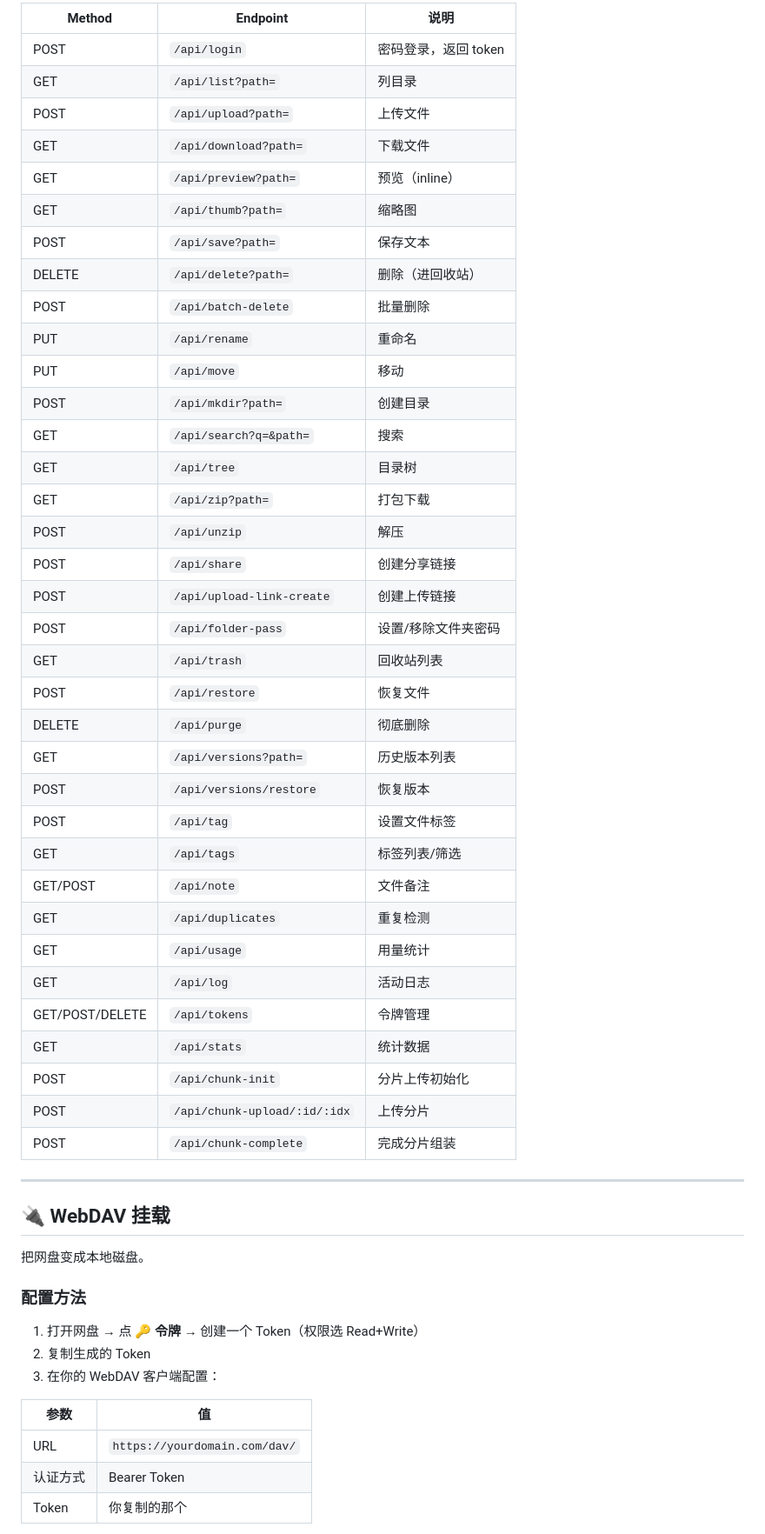
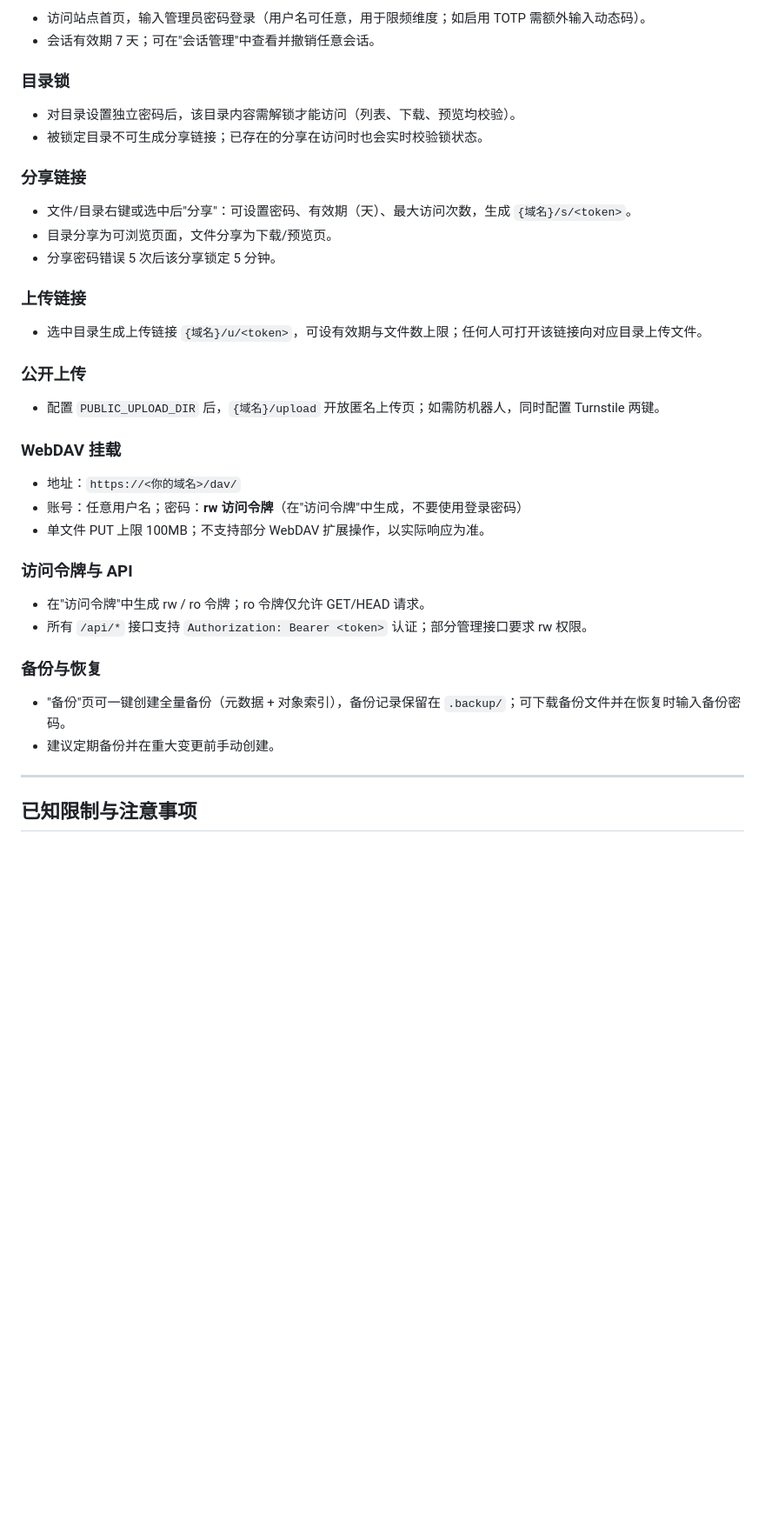
Before and after one commit to BlueDriftHK/CF-KVR2-NetworkCloud, a Markdown page: README.md, the part around one of its changes. Shown at 87% size. Drawn GitHub-style; blank space fills up the shorter version.

Commit message:
Update README.md
Signed-off-by: BlueDriftHK <234194497+BlueDriftHK@users.noreply.github.com>

```diff
--- a/README.md
+++ b/README.md
@@ -253,57 +264,43 @@ npx wrangler deploy
 
-| Method | Endpoint | 说明 |
-|--------|----------|------|
-| POST | `/api/login` | 密码登录，返回 token |
-| GET | `/api/list?path=` | 列目录 |
-| POST | `/api/upload?path=` | 上传文件 |
-| GET | `/api/download?path=` | 下载文件 |
-| GET | `/api/preview?path=` | 预览（inline） |
-| GET | `/api/thumb?path=` | 缩略图 |
-| POST | `/api/save?path=` | 保存文本 |
-| DELETE | `/api/delete?path=` | 删除（进回收站） |
-| POST | `/api/batch-delete` | 批量删除 |
-| PUT | `/api/rename` | 重命名 |
-| PUT | `/api/move` | 移动 |
-| POST | `/api/mkdir?path=` | 创建目录 |
-| GET | `/api/search?q=&path=` | 搜索 |
-| GET | `/api/tree` | 目录树 |
-| GET | `/api/zip?path=` | 打包下载 |
-| POST | `/api/unzip` | 解压 |
-| POST | `/api/share` | 创建分享链接 |
-| POST | `/api/upload-link-create` | 创建上传链接 |
-| POST | `/api/folder-pass` | 设置/移除文件夹密码 |
-| GET | `/api/trash` | 回收站列表 |
-| POST | `/api/restore` | 恢复文件 |
-| DELETE | `/api/purge` | 彻底删除 |
-| GET | `/api/versions?path=` | 历史版本列表 |
-| POST | `/api/versions/restore` | 恢复版本 |
-| POST | `/api/tag` | 设置文件标签 |
-| GET | `/api/tags` | 标签列表/筛选 |
-| GET/POST | `/api/note` | 文件备注 |
-| GET | `/api/duplicates` | 重复检测 |
-| GET | `/api/usage` | 用量统计 |
-| GET | `/api/log` | 活动日志 |
-| GET/POST/DELETE | `/api/tokens` | 令牌管理 |
-| GET | `/api/stats` | 统计数据 |
-| POST | `/api/chunk-init` | 分片上传初始化 |
-| POST | `/api/chunk-upload/:id/:idx` | 上传分片 |
-| POST | `/api/chunk-complete` | 完成分片组装 |
+- 访问站点首页，输入管理员密码登录（用户名可任意，用于限频维度；如启用 TOTP 需额外输入动态码）。
+- 会话有效期 7 天；可在"会话管理"中查看并撤销任意会话。
+
+### 目录锁
+
+- 对目录设置独立密码后，该目录内容需解锁才能访问（列表、下载、预览均校验）。
+- 被锁定目录不可生成分享链接；已存在的分享在访问时也会实时校验锁状态。
+
+### 分享链接
+
+- 文件/目录右键或选中后"分享"：可设置密码、有效期（天）、最大访问次数，生成 `{域名}/s/<token>`。
+- 目录分享为可浏览页面，文件分享为下载/预览页。
+- 分享密码错误 5 次后该分享锁定 5 分钟。
+
+### 上传链接
+
+- 选中目录生成上传链接 `{域名}/u/<token>`，可设有效期与文件数上限；任何人可打开该链接向对应目录上传文件。
+
+### 公开上传
+
+- 配置 `PUBLIC_UPLOAD_DIR` 后，`{域名}/upload` 开放匿名上传页；如需防机器人，同时配置 Turnstile 两键。
+
+### WebDAV 挂载
+
+- 地址：`https://<你的域名>/dav/`
+- 账号：任意用户名；密码：**rw 访问令牌**（在"访问令牌"中生成，不要使用登录密码）
+- 单文件 PUT 上限 100MB；不支持部分 WebDAV 扩展操作，以实际响应为准。
+
+### 访问令牌与 API
+
+- 在"访问令牌"中生成 rw / ro 令牌；ro 令牌仅允许 GET/HEAD 请求。
+- 所有 `/api/*` 接口支持 `Authorization: Bearer <token>` 认证；部分管理接口要求 rw 权限。
+
+### 备份与恢复
+
+- "备份"页可一键创建全量备份（元数据 + 对象索引），备份记录保留在 `.backup/`；可下载备份文件并在恢复时输入备份密码。
+- 建议定期备份并在重大变更前手动创建。
 
 ---
 
-## 🔌 WebDAV 挂载
+## 已知限制与注意事项
 
-把网盘变成本地磁盘。
-
-### 配置方法
-
-1. 打开网盘 → 点 **🔑 令牌** → 创建一个 Token（权限选 Read+Write）
-2. 复制生成的 Token
-3. 在你的 WebDAV 客户端配置：
-
-| 参数 | 值 |
-|------|----|
-| URL | `https://yourdomain.com/dav/` |
-| 认证方式 | Bearer Token |
-| Token | 你复制的那个 |
-
```
Also changed, not shown: other parts of README.md (+237 -331 lines).
